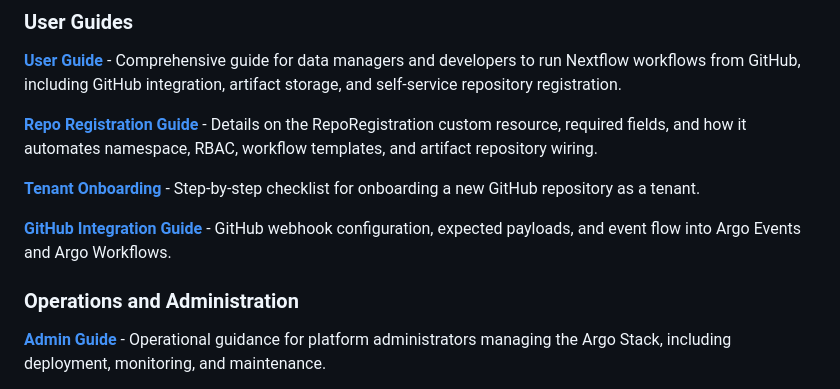
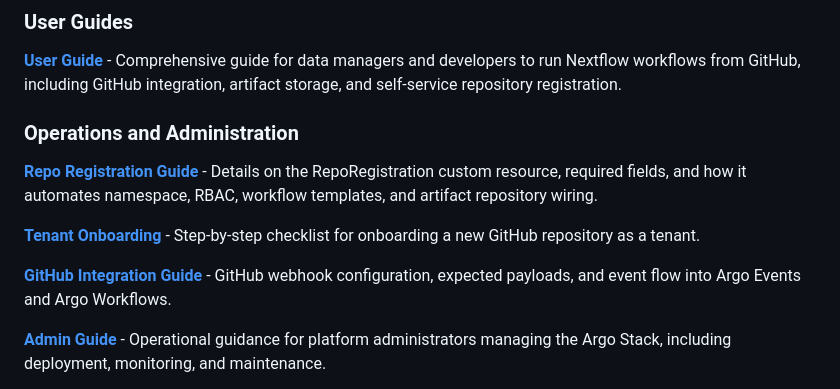
Before and after one commit to calypr/argo-helm, a Markdown page: docs/index.md, the part around the change. Rendered like a GitHub page.

Commit message:
Reorder Operations and Administration section in docs

```diff
--- a/docs/index.md
+++ b/docs/index.md
@@ -46,13 +46,13 @@ structure, development workflows, testing, and troubleshooting.
 
 **[User Guide](user-guide.md)** - Comprehensive guide for data managers and developers to run Nextflow workflows from GitHub, including GitHub integration, artifact storage, and self-service repository registration.
 
+### Operations and Administration
+
 **[Repo Registration Guide](repo-registration-guide.md)** - Details on the RepoRegistration custom resource, required fields, and how it automates namespace, RBAC, workflow templates, and artifact repository wiring.
 
 **[Tenant Onboarding](tenant-onboarding.md)** - Step-by-step checklist for onboarding a new GitHub repository as a tenant.
 
 **[GitHub Integration Guide](github.md)** - GitHub webhook configuration, expected payloads, and event flow into Argo Events and Argo Workflows.
-
-### Operations and Administration
 
 **[Admin Guide](admin-guide.md)** - Operational guidance for platform administrators managing the Argo Stack, including deployment, monitoring, and maintenance.
 
```
